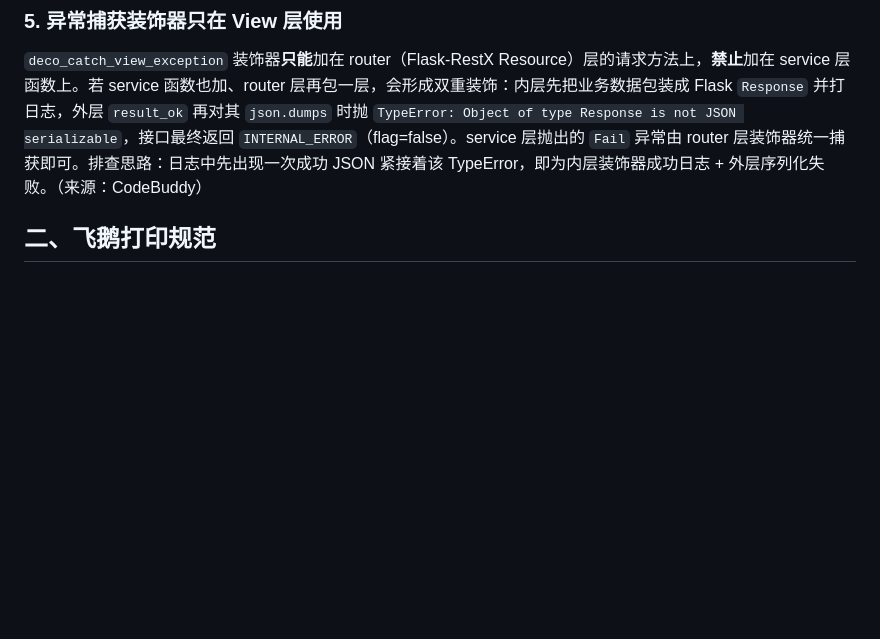
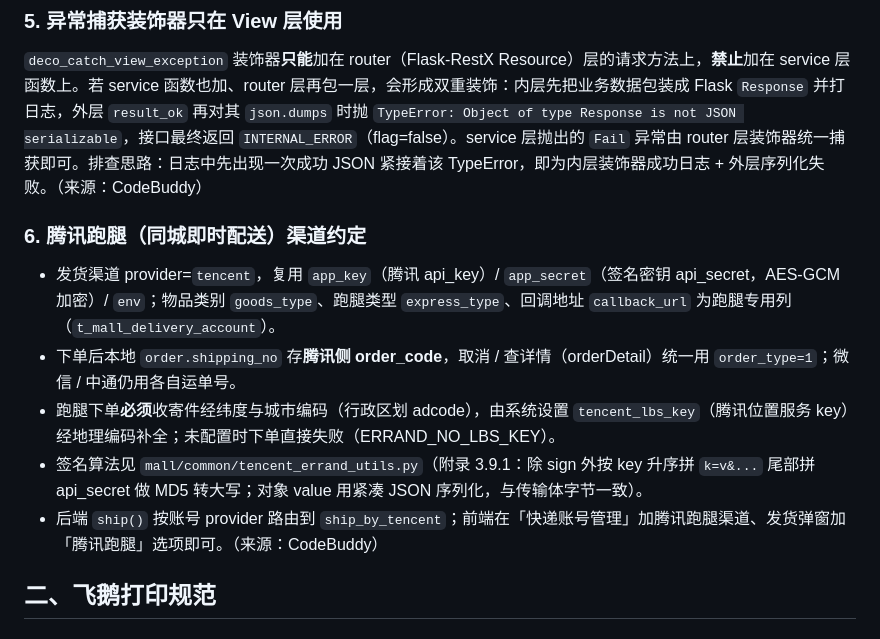
Before and after one commit to jiasr/aicode, a Markdown page: doc/开发规范汇总.md, the part around one of its changes. Drawn GitHub-style; blank space fills up the shorter version.

Commit message:
docs: 补充腾讯跑腿渠道约定规范

```diff
--- a/doc/开发规范汇总.md
+++ b/doc/开发规范汇总.md
@@ -39,6 +39,13 @@ mallservice-python 项目中**新建**数据库表时，主键 id 一律使用 U
 
 ### 5. 异常捕获装饰器只在 View 层使用
 `deco_catch_view_exception` 装饰器**只能**加在 router（Flask-RestX Resource）层的请求方法上，**禁止**加在 service 层函数上。若 service 函数也加、router 层再包一层，会形成双重装饰：内层先把业务数据包装成 Flask `Response` 并打日志，外层 `result_ok` 再对其 `json.dumps` 时抛 `TypeError: Object of type Response is not JSON serializable`，接口最终返回 `INTERNAL_ERROR`（flag=false）。service 层抛出的 `Fail` 异常由 router 层装饰器统一捕获即可。排查思路：日志中先出现一次成功 JSON 紧接着该 TypeError，即为内层装饰器成功日志 + 外层序列化失败。（来源：CodeBuddy）
+
+### 6. 腾讯跑腿（同城即时配送）渠道约定
+- 发货渠道 provider=`tencent`，复用 `app_key`（腾讯 api_key）/ `app_secret`（签名密钥 api_secret，AES-GCM 加密）/ `env`；物品类别 `goods_type`、跑腿类型 `express_type`、回调地址 `callback_url` 为跑腿专用列（`t_mall_delivery_account`）。
+- 下单后本地 `order.shipping_no` 存**腾讯侧 order_code**，取消 / 查详情（orderDetail）统一用 `order_type=1`；微信 / 中通仍用各自运单号。
+- 跑腿下单**必须**收寄件经纬度与城市编码（行政区划 adcode），由系统设置 `tencent_lbs_key`（腾讯位置服务 key）经地理编码补全；未配置时下单直接失败（ERRAND_NO_LBS_KEY）。
+- 签名算法见 `mall/common/tencent_errand_utils.py`（附录 3.9.1：除 sign 外按 key 升序拼 `k=v&...` 尾部拼 api_secret 做 MD5 转大写；对象 value 用紧凑 JSON 序列化，与传输体字节一致）。
+- 后端 `ship()` 按账号 provider 路由到 `ship_by_tencent`；前端在「快递账号管理」加腾讯跑腿渠道、发货弹窗加「腾讯跑腿」选项即可。（来源：CodeBuddy）
 
 ## 二、飞鹅打印规范
 
```
Also changed, not shown: other parts of doc/开发规范汇总.md (+1 -1 lines).
